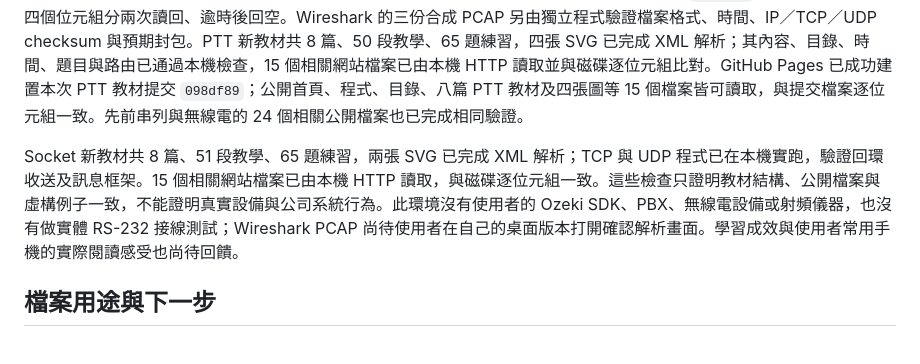
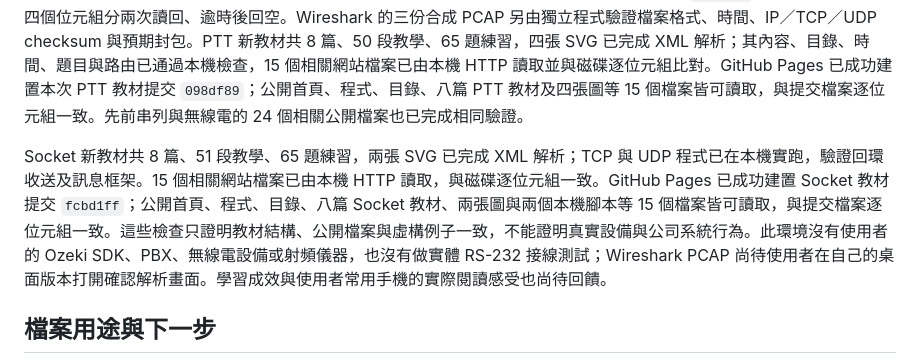
Before and after one commit to Jason033/ICS_learning, a Markdown page: README.md, the part around the change. Drawn GitHub-style.

Commit message:
Record Socket publication verification

```diff
--- a/README.md
+++ b/README.md
@@ -86,7 +86,7 @@ docs/
 
 開發檢查涵蓋全部 56 篇可讀教材的 JSON 解析、目錄對應、學習時間與練習數、表格欄數、資源檔與示意圖存在、JavaScript 語法、頁面導覽及本機 HTTP 供檔。串列與無線電新教材共 15 篇、89 段教學、115 題練習；五張 SVG 已完成 XML 解析，24 個相關網站檔案已由本機 HTTP 讀取並與磁碟逐位元組比對。串列的 pySerial `loop://` 範例已實跑，驗證四個位元組分兩次讀回、逾時後回空。Wireshark 的三份合成 PCAP 另由獨立程式驗證檔案格式、時間、IP／TCP／UDP checksum 與預期封包。PTT 新教材共 8 篇、50 段教學、65 題練習，四張 SVG 已完成 XML 解析；其內容、目錄、時間、題目與路由已通過本機檢查，15 個相關網站檔案已由本機 HTTP 讀取並與磁碟逐位元組比對。GitHub Pages 已成功建置本次 PTT 教材提交 `098df89`；公開首頁、程式、目錄、八篇 PTT 教材及四張圖等 15 個檔案皆可讀取，與提交檔案逐位元組一致。先前串列與無線電的 24 個相關公開檔案也已完成相同驗證。
 
-Socket 新教材共 8 篇、51 段教學、65 題練習，兩張 SVG 已完成 XML 解析；TCP 與 UDP 程式已在本機實跑，驗證回環收送及訊息框架。15 個相關網站檔案已由本機 HTTP 讀取，與磁碟逐位元組一致。這些檢查只證明教材結構、公開檔案與虛構例子一致，不能證明真實設備與公司系統行為。此環境沒有使用者的 Ozeki SDK、PBX、無線電設備或射頻儀器，也沒有做實體 RS-232 接線測試；Wireshark PCAP 尚待使用者在自己的桌面版本打開確認解析畫面。學習成效與使用者常用手機的實際閱讀感受也尚待回饋。
+Socket 新教材共 8 篇、51 段教學、65 題練習，兩張 SVG 已完成 XML 解析；TCP 與 UDP 程式已在本機實跑，驗證回環收送及訊息框架。15 個相關網站檔案已由本機 HTTP 讀取，與磁碟逐位元組一致。GitHub Pages 已成功建置 Socket 教材提交 `fcbd1ff`；公開首頁、程式、目錄、八篇 Socket 教材、兩張圖與兩個本機腳本等 15 個檔案皆可讀取，與提交檔案逐位元組一致。這些檢查只證明教材結構、公開檔案與虛構例子一致，不能證明真實設備與公司系統行為。此環境沒有使用者的 Ozeki SDK、PBX、無線電設備或射頻儀器，也沒有做實體 RS-232 接線測試；Wireshark PCAP 尚待使用者在自己的桌面版本打開確認解析畫面。學習成效與使用者常用手機的實際閱讀感受也尚待回饋。
 
 ## 檔案用途與下一步
 
```
